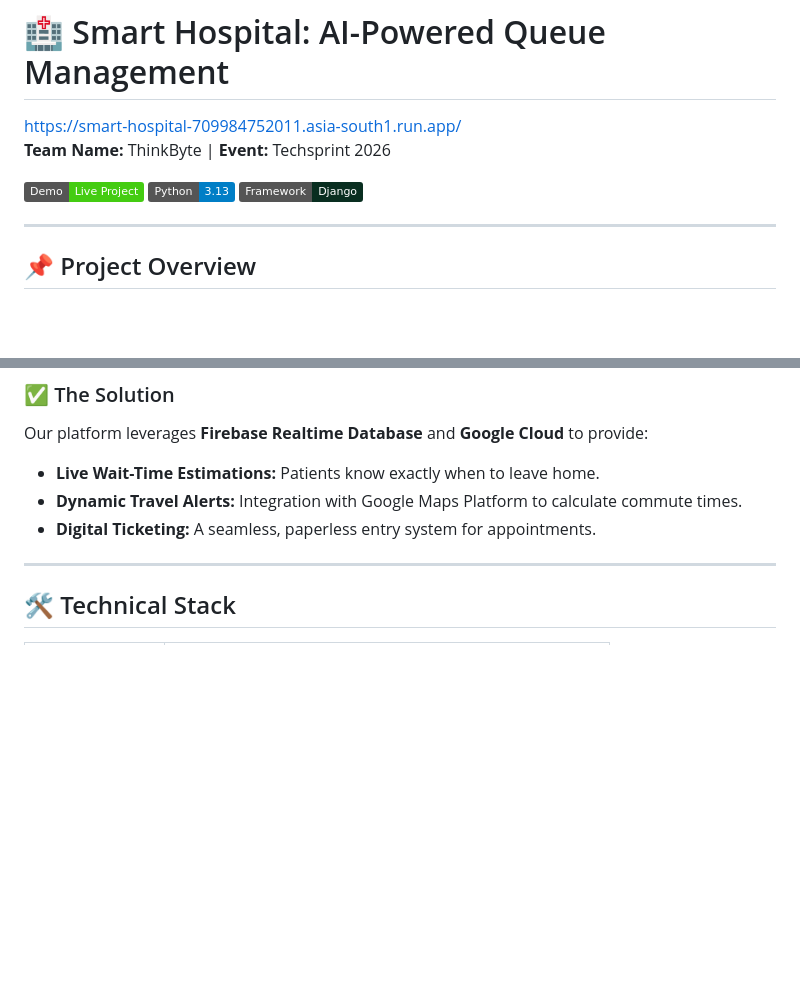
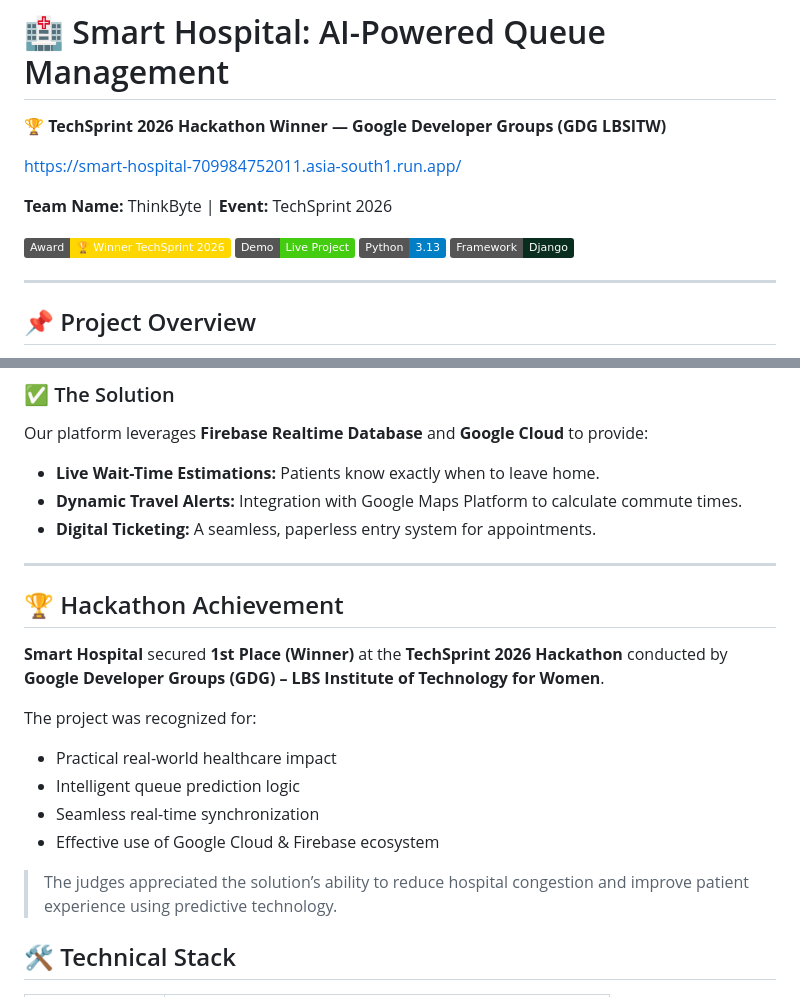
Before and after one commit to minnulekha/SmartHospital, a Markdown page: README.md, 2 parts joined by grey strips. Drawn GitHub-style; badges without logos; blank space fills up the shorter version.

```diff
--- a/README.md
+++ b/README.md
@@ -1,10 +1,16 @@
 # 🏥 Smart Hospital: AI-Powered Queue Management
-https://smart-hospital-709984752011.asia-south1.run.app/<br>
-**Team Name:** ThinkByte | **Event:** Techsprint 2026
 
+🏆 **TechSprint 2026 Hackathon Winner — Google Developer Groups (GDG LBSITW)**
+
+https://smart-hospital-709984752011.asia-south1.run.app/
+
+**Team Name:** ThinkByte | **Event:** TechSprint 2026
+
+[![Achievement](https://img.shields.io/badge/Award-🏆%20Winner%20TechSprint%202026-gold)](#)
 [![Live Demo](https://img.shields.io/badge/Demo-Live%20Project-brightgreen)](https://smart-hospital-709984752011.asia-south1.run.app)
 [![Python](https://img.shields.io/badge/Python-3.13-blue.svg)](https://www.python.org/)
 [![Framework](https://img.shields.io/badge/Framework-Django-092e20.svg)](https://www.djangoproject.com/)
+
 
 ---
 
@@ -24,6 +30,20 @@ Our platform leverages **Firebase Realtime Database** and **Google Cloud** to pr
 * **Digital Ticketing:** A seamless, paperless entry system for appointments.
 
 ---
+
+## 🏆 Hackathon Achievement
+
+**Smart Hospital** secured **1st Place (Winner)** at the **TechSprint 2026 Hackathon** conducted by
+**Google Developer Groups (GDG) – LBS Institute of Technology for Women**.
+
+The project was recognized for:
+- Practical real-world healthcare impact
+- Intelligent queue prediction logic
+- Seamless real-time synchronization
+- Effective use of Google Cloud & Firebase ecosystem
+
+> The judges appreciated the solution’s ability to reduce hospital congestion and improve patient experience using predictive technology.
+
 
 ## 🛠️ Technical Stack
 
```
